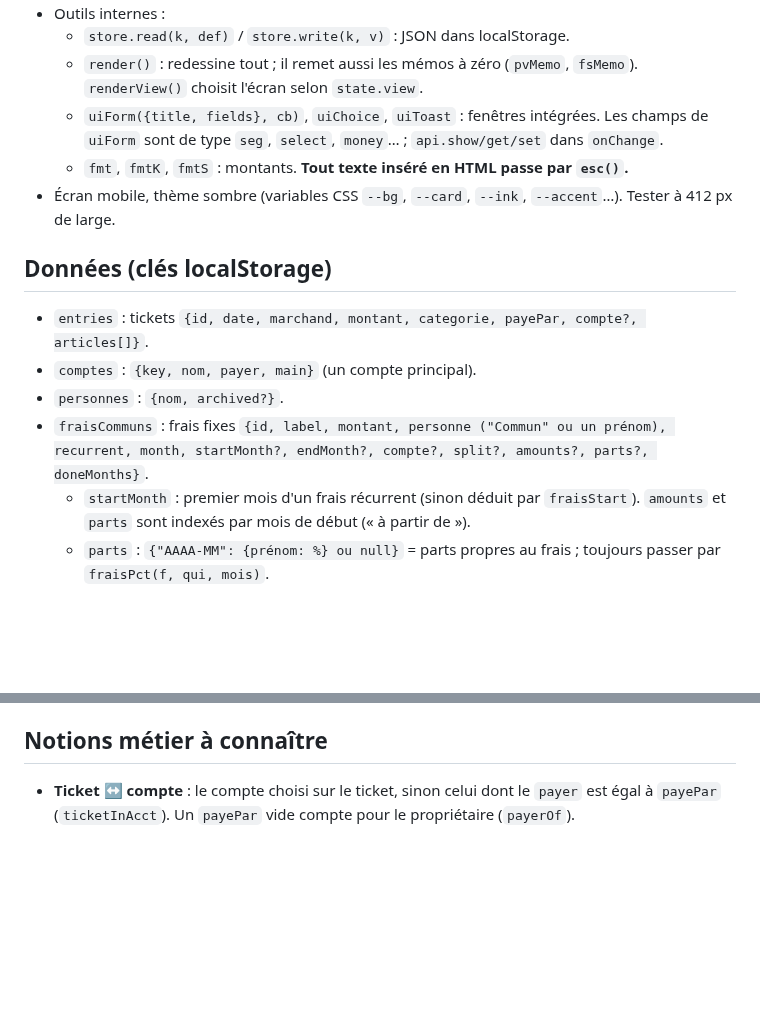
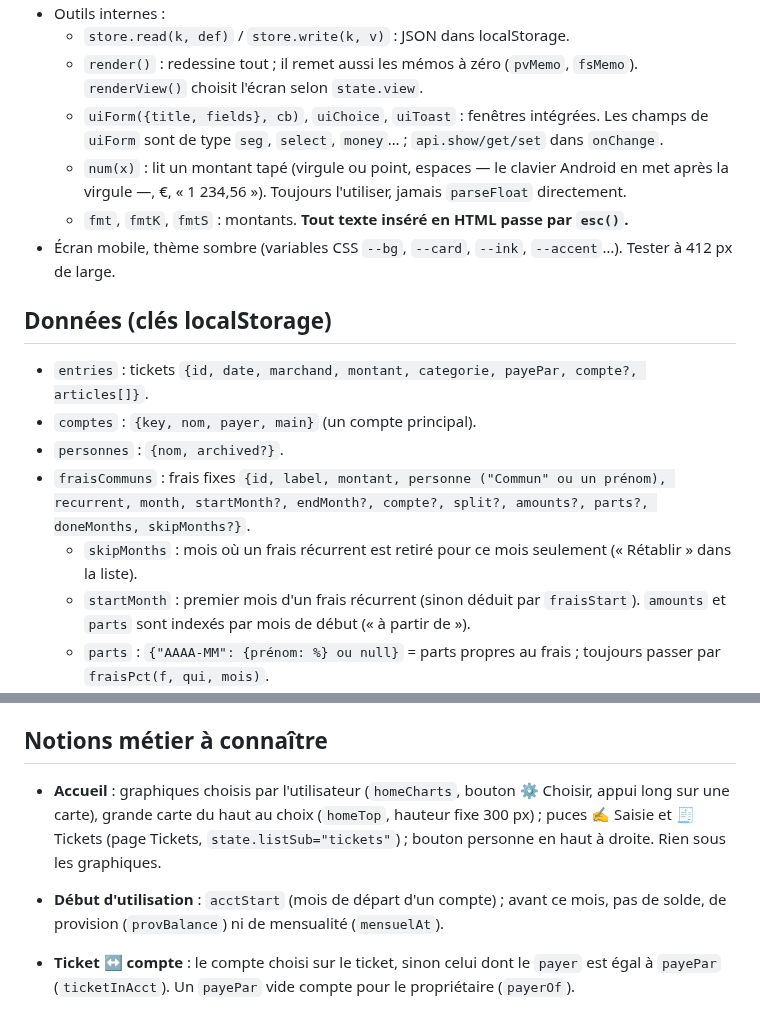
Before and after one commit to bpierrardmail-cyber/Tickets-, a Markdown page: CLAUDE.md, 2 parts joined by grey strips. Rendered like a GitHub page; blank space fills up the shorter version.

Commit message:
Guide Claude : lecture des montants, Accueil, frais retirés pour un mois
Co-Authored-By: Claude Opus 5.5 <noreply@anthropic.com>
Claude-Session: https://claude.ai/code/session_011EyKW3ZEHynK7Sjvk8sfXY

```diff
--- a/CLAUDE.md
+++ b/CLAUDE.md
@@ -35,6 +35,7 @@ Appli de suivi des dépenses d'un foyer (tickets de caisse, comptes, frais fixes
   - `store.read(k, def)` / `store.write(k, v)` : JSON dans localStorage.
   - `render()` : redessine tout ; il remet aussi les mémos à zéro (`pvMemo`, `fsMemo`). `renderView()` choisit l'écran selon `state.view`.
   - `uiForm({title, fields}, cb)`, `uiChoice`, `uiToast` : fenêtres intégrées. Les champs de `uiForm` sont de type `seg`, `select`, `money`… ; `api.show/get/set` dans `onChange`.
+  - `num(x)` : lit un montant tapé (virgule ou point, espaces — le clavier Android en met après la virgule —, €, « 1 234,56 »). Toujours l'utiliser, jamais `parseFloat` directement.
   - `fmt`, `fmtK`, `fmtS` : montants. **Tout texte inséré en HTML passe par `esc()`.**
 - Écran mobile, thème sombre (variables CSS `--bg`, `--card`, `--ink`, `--accent`…). Tester à 412 px de large.
 
@@ -43,7 +44,8 @@ Appli de suivi des dépenses d'un foyer (tickets de caisse, comptes, frais fixes
 - `entries` : tickets `{id, date, marchand, montant, categorie, payePar, compte?, articles[]}`.
 - `comptes` : `{key, nom, payer, main}` (un compte principal).
 - `personnes` : `{nom, archived?}`.
-- `fraisCommuns` : frais fixes `{id, label, montant, personne ("Commun" ou un prénom), recurrent, month, startMonth?, endMonth?, compte?, split?, amounts?, parts?, doneMonths}`.
+- `fraisCommuns` : frais fixes `{id, label, montant, personne ("Commun" ou un prénom), recurrent, month, startMonth?, endMonth?, compte?, split?, amounts?, parts?, doneMonths, skipMonths?}`.
+  - `skipMonths` : mois où un frais récurrent est retiré pour ce mois seulement (« Rétablir » dans la liste).
   - `startMonth` : premier mois d'un frais récurrent (sinon déduit par `fraisStart`). `amounts` et `parts` sont indexés par mois de début (« à partir de »).
   - `parts` : `{"AAAA-MM": {prénom: %} ou null}` = parts propres au frais ; toujours passer par `fraisPct(f, qui, mois)`.
 - `virements`, `epargne`, `provisions`, `bourse`.
@@ -53,6 +55,9 @@ Appli de suivi des dépenses d'un foyer (tickets de caisse, comptes, frais fixes
 - Taxonomie : `cats`, `familles`, `produits`, `appris`, `familleDe`.
 
 ## Notions métier à connaître
+
+- **Accueil** : graphiques choisis par l'utilisateur (`homeCharts`, bouton ⚙ Choisir, appui long sur une carte), grande carte du haut au choix (`homeTop`, hauteur fixe 300 px) ; puces ✍️ Saisie et 🧾 Tickets (page Tickets, `state.listSub="tickets"`) ; bouton personne en haut à droite. Rien sous les graphiques.
+- **Début d'utilisation** : `acctStart` (mois de départ d'un compte) ; avant ce mois, pas de solde, de provision (`provBalance`) ni de mensualité (`mensuelAt`).
 
 - **Ticket ↔ compte** : le compte choisi sur le ticket, sinon celui dont le `payer` est égal à `payePar` (`ticketInAcct`). Un `payePar` vide compte pour le propriétaire (`payerOf`).
 - **Commun** : `communModel(month)` calcule les parts. Les parts **ne changent pas les soldes des comptes**. Un frais « Commun » est retiré :
```
